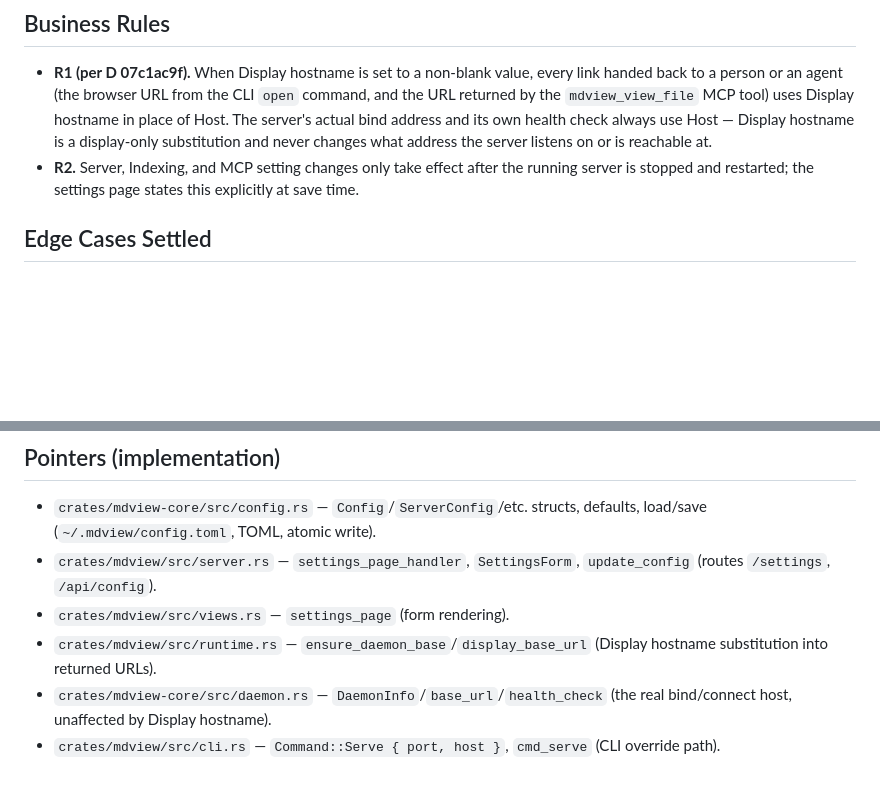
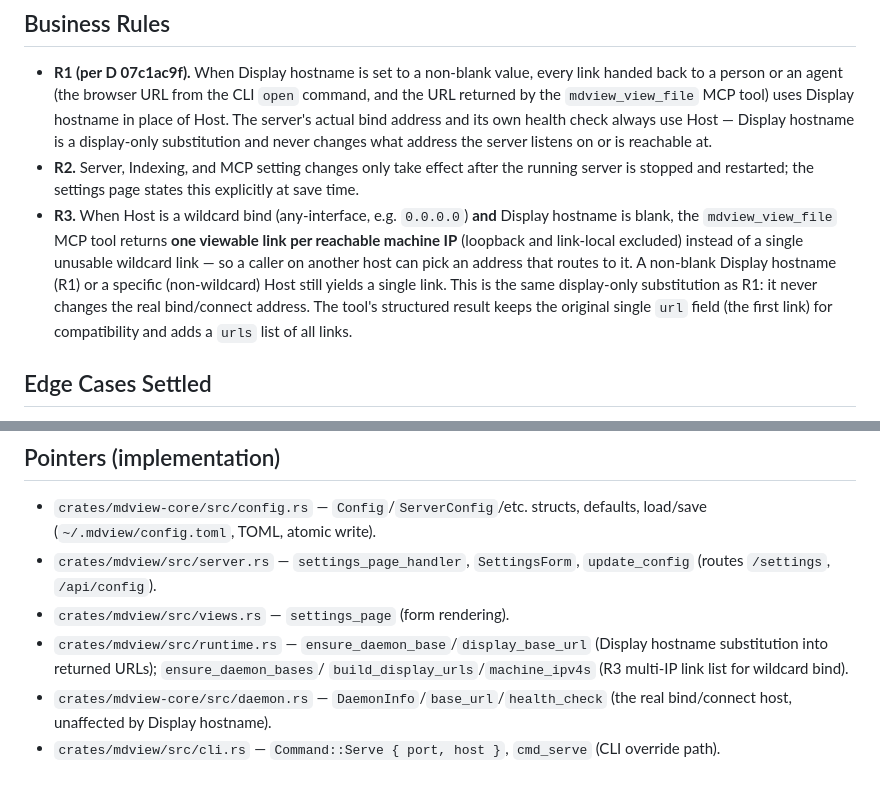
Before and after one commit to vantt/mdview, a Markdown page: docs/specs/settings.md, 2 parts joined by grey strips. Drawn GitHub-style; blank space fills up the shorter version.

Commit message:
docs(spec): document multi-IP viewable links (R3); mark PBI-04 done
Claude-Session: https://claude.ai/code/session_01JyvYUFTPbRqRBSgLRb9VXo

```diff
--- a/docs/specs/settings.md
+++ b/docs/specs/settings.md
@@ -98,6 +98,15 @@ integration area.
 - **R2.** Server, Indexing, and MCP setting changes only take effect after the
   running server is stopped and restarted; the settings page states this
   explicitly at save time.
+- **R3.** When Host is a wildcard bind (any-interface, e.g. `0.0.0.0`) **and**
+  Display hostname is blank, the `mdview_view_file` MCP tool returns **one
+  viewable link per reachable machine IP** (loopback and link-local excluded)
+  instead of a single unusable wildcard link — so a caller on another host can
+  pick an address that routes to it. A non-blank Display hostname (R1) or a
+  specific (non-wildcard) Host still yields a single link. This is the same
+  display-only substitution as R1: it never changes the real bind/connect
+  address. The tool's structured result keeps the original single `url` field
+  (the first link) for compatibility and adds a `urls` list of all links.
 
 ## Edge Cases Settled
 
@@ -128,7 +137,8 @@ No settled screenshot captured for `/settings` yet — see Open Gaps.
   `update_config` (routes `/settings`, `/api/config`).
 - `crates/mdview/src/views.rs` — `settings_page` (form rendering).
 - `crates/mdview/src/runtime.rs` — `ensure_daemon_base`/`display_base_url`
-  (Display hostname substitution into returned URLs).
+  (Display hostname substitution into returned URLs); `ensure_daemon_bases`/
+  `build_display_urls`/`machine_ipv4s` (R3 multi-IP link list for wildcard bind).
 - `crates/mdview-core/src/daemon.rs` — `DaemonInfo`/`base_url`/`health_check`
   (the real bind/connect host, unaffected by Display hostname).
 - `crates/mdview/src/cli.rs` — `Command::Serve { port, host }`, `cmd_serve`
```
Also changed, not shown: docs/backlog.md (+1 -1 lines).
